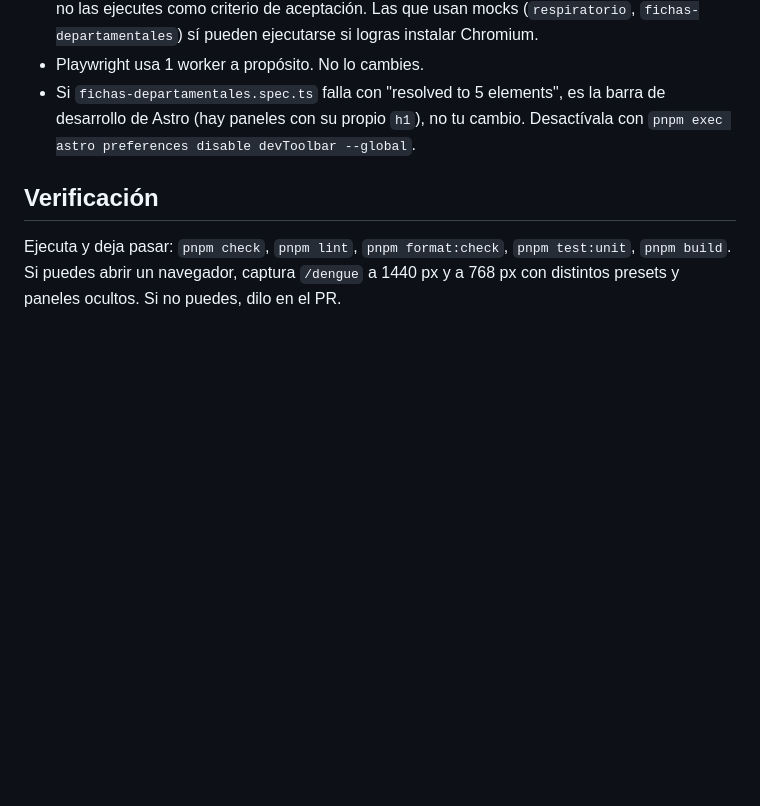
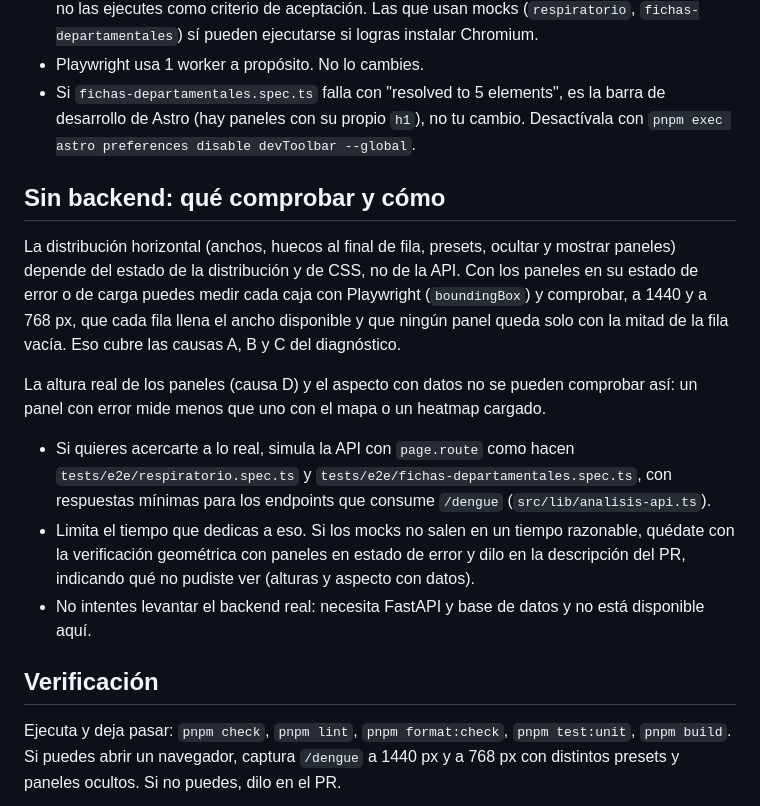
Before and after one commit to the-monolith-project/aetheris-nitor, a Markdown page: docs/tareas/distribucion-paneles.md, the part around the change. Drawn GitHub-style; blank space fills up the shorter version.

Commit message:
docs(tareas): qué comprobar en la distribución de paneles sin backend

```diff
--- a/docs/tareas/distribucion-paneles.md
+++ b/docs/tareas/distribucion-paneles.md
@@ -27,6 +27,16 @@ Implementa la Propuesta 1 del diagnóstico (algoritmo de fila completa) más el
 - No hay backend en la nube. `/dengue` carga datos de la API, así que no podrás ver el resultado con datos reales y las pruebas e2e que usan el backend real fallarán. Eso no es una regresión: no las ejecutes como criterio de aceptación. Las que usan mocks (`respiratorio`, `fichas-departamentales`) sí pueden ejecutarse si logras instalar Chromium.
 - Playwright usa 1 worker a propósito. No lo cambies.
 - Si `fichas-departamentales.spec.ts` falla con "resolved to 5 elements", es la barra de desarrollo de Astro (hay paneles con su propio `h1`), no tu cambio. Desactívala con `pnpm exec astro preferences disable devToolbar --global`.
+
+## Sin backend: qué comprobar y cómo
+
+La distribución horizontal (anchos, huecos al final de fila, presets, ocultar y mostrar paneles) depende del estado de la distribución y de CSS, no de la API. Con los paneles en su estado de error o de carga puedes medir cada caja con Playwright (`boundingBox`) y comprobar, a 1440 y a 768 px, que cada fila llena el ancho disponible y que ningún panel queda solo con la mitad de la fila vacía. Eso cubre las causas A, B y C del diagnóstico.
+
+La altura real de los paneles (causa D) y el aspecto con datos no se pueden comprobar así: un panel con error mide menos que uno con el mapa o un heatmap cargado.
+
+- Si quieres acercarte a lo real, simula la API con `page.route` como hacen `tests/e2e/respiratorio.spec.ts` y `tests/e2e/fichas-departamentales.spec.ts`, con respuestas mínimas para los endpoints que consume `/dengue` (`src/lib/analisis-api.ts`).
+- Limita el tiempo que dedicas a eso. Si los mocks no salen en un tiempo razonable, quédate con la verificación geométrica con paneles en estado de error y dilo en la descripción del PR, indicando qué no pudiste ver (alturas y aspecto con datos).
+- No intentes levantar el backend real: necesita FastAPI y base de datos y no está disponible aquí.
 
 ## Verificación
 
```
